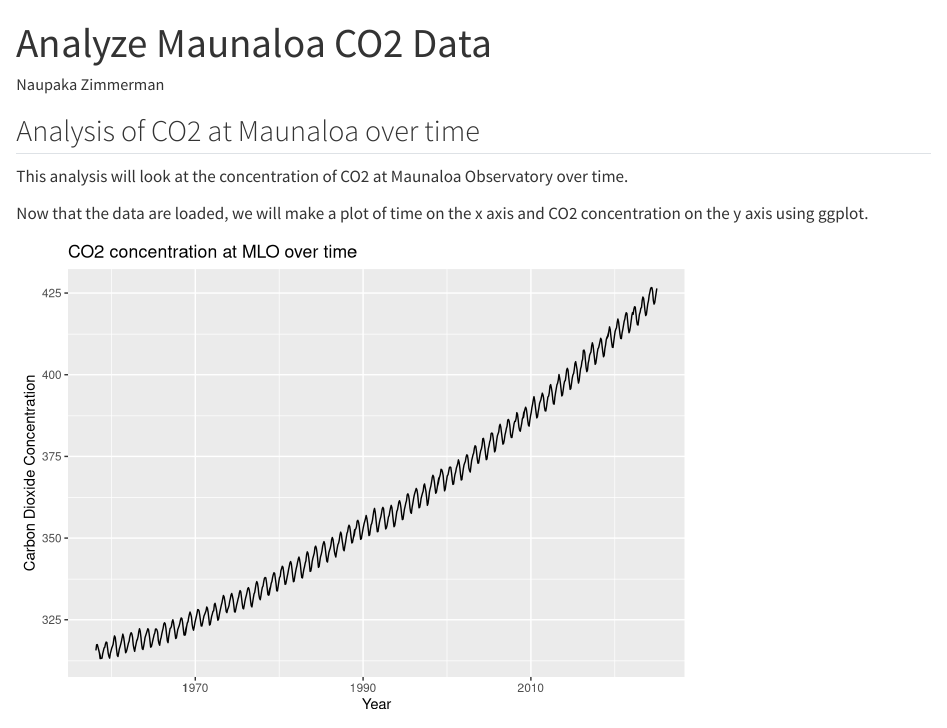
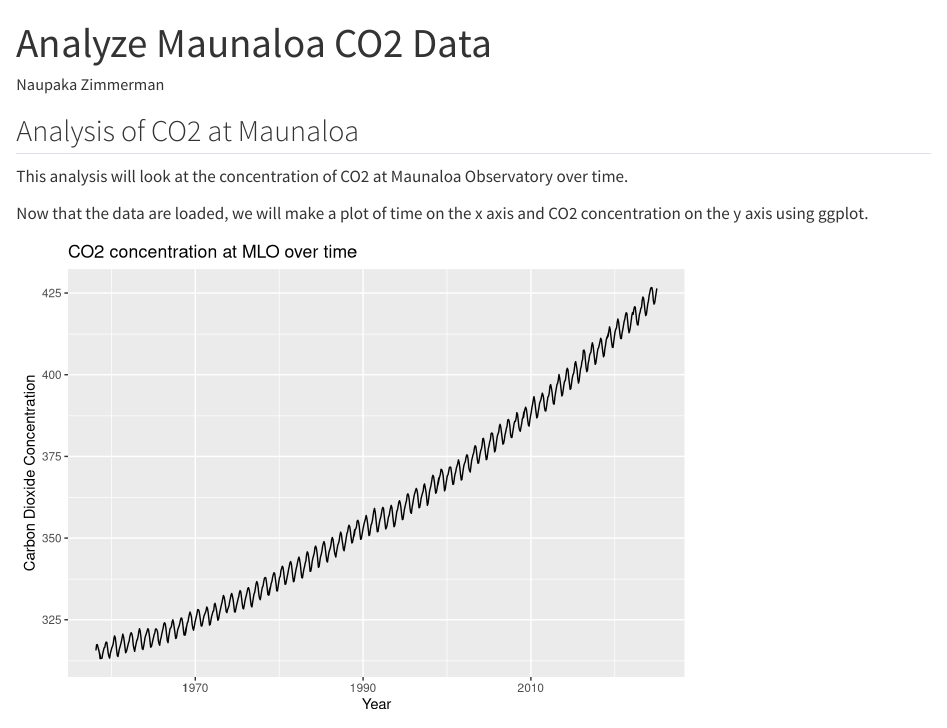
Before and after one commit to naupaka/2026-spring-ku-evrn-cec-learning-git, a Quarto document (analyze_mlo_co2.qmd): the page in a window 1100 px wide, from its top. Rendered offline with R 4.5, knitr and Pandoc in place of Quarto, with nearby package versions.

Commit message:
Remove over time

```diff
--- a/analyze_mlo_co2.qmd
+++ b/analyze_mlo_co2.qmd
@@ -8,7 +8,7 @@ execute:
   warning: false
 ---
 
-## Analysis of CO2 at Maunaloa over time
+## Analysis of CO2 at Maunaloa
 
 This analysis will look at the concentration of CO2 at Maunaloa Observatory over time.
 
```
